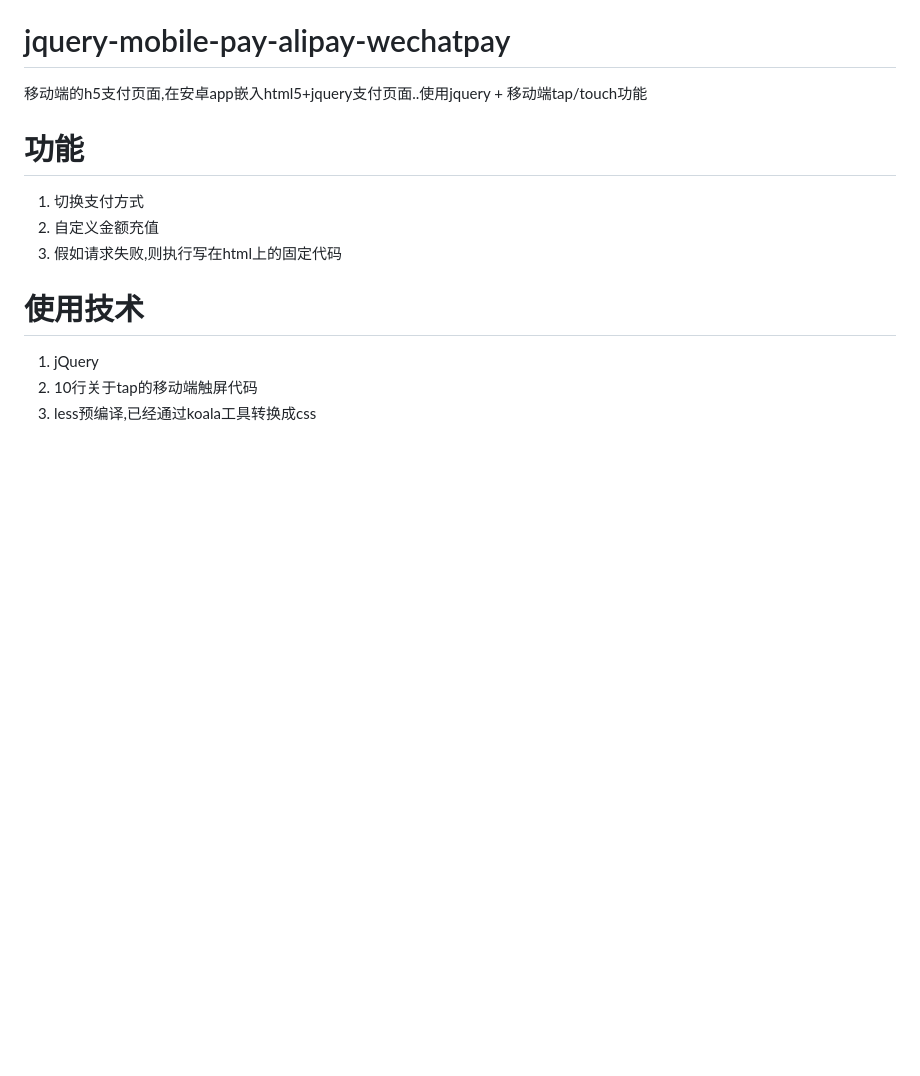
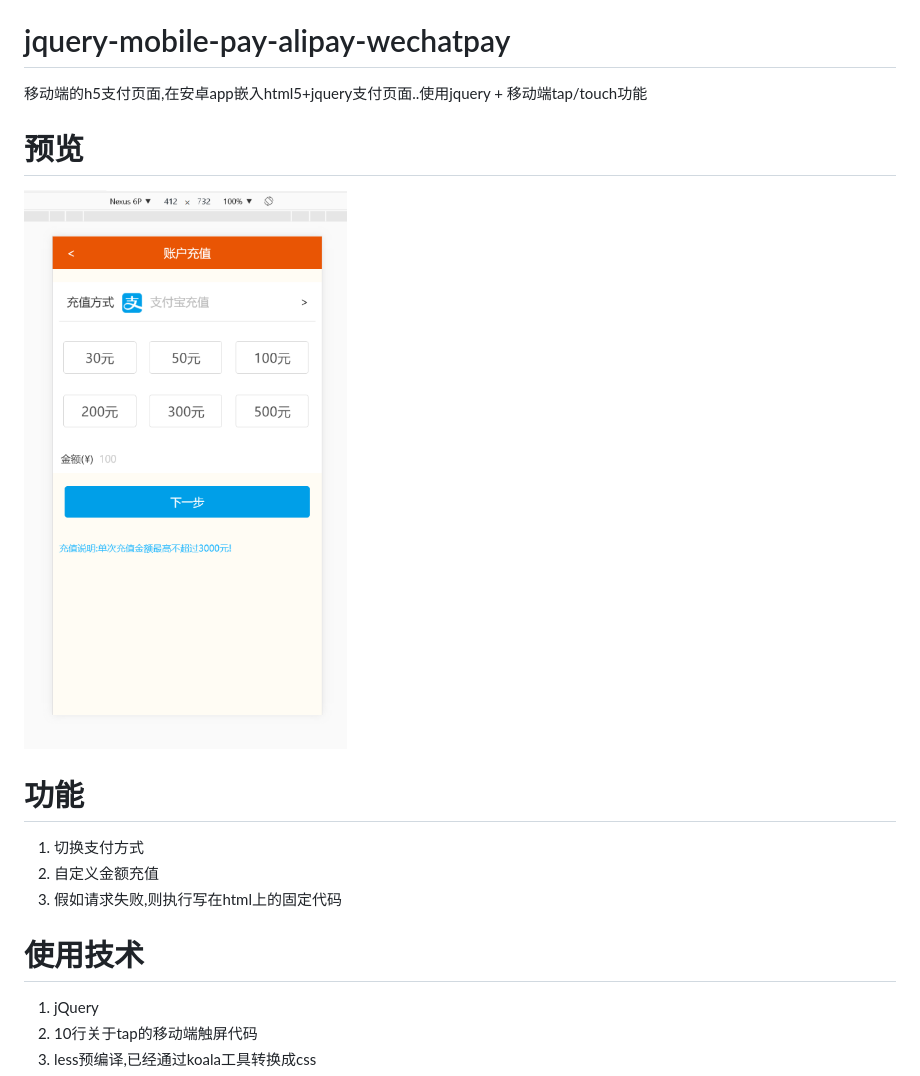
Before and after one commit to jackson567/jquery-mobile-pay-alipay-wechatpay, a Markdown page: README.md, the part around the change. Rendered like a GitHub page; pictures changed too: sample.png (added); blank space fills up the shorter version.

Commit message:
添加截图

```diff
--- a/README.md
+++ b/README.md
@@ -1,7 +1,11 @@
 # jquery-mobile-pay-alipay-wechatpay
 移动端的h5支付页面,在安卓app嵌入html5+jquery支付页面..使用jquery + 移动端tap/touch功能
+# 预览
+
+![image](https://github.com/jackson567/jquery-mobile-pay-alipay-wechatpay/raw/master/sample.png)
 
 # 功能
+
 1. 切换支付方式
 2. 自定义金额充值
 3. 假如请求失败,则执行写在html上的固定代码
```
